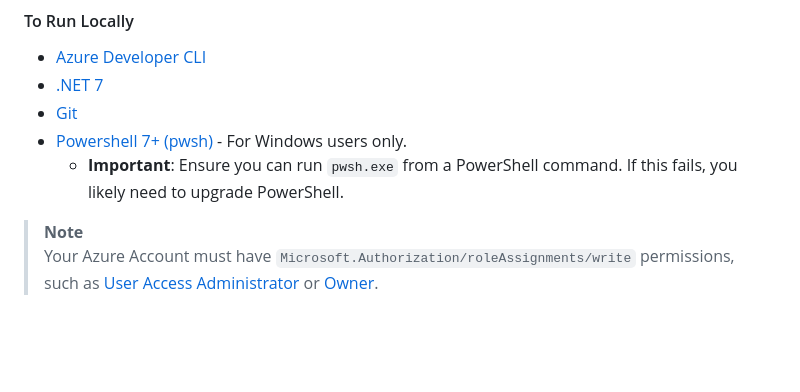
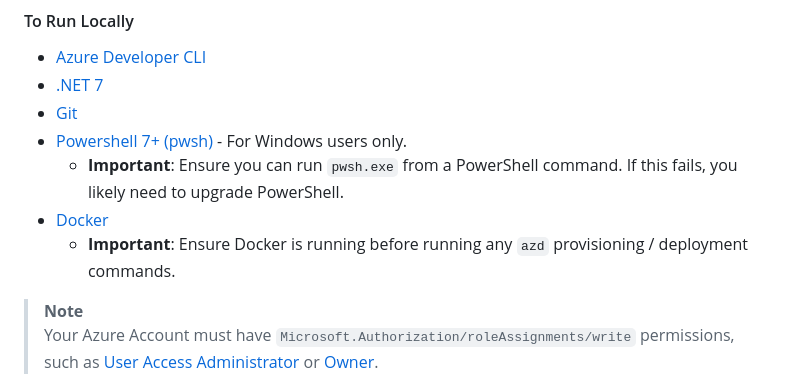
Before and after one commit to microsoft/Thoth, a Markdown page: README.md, the part around the change. Drawn GitHub-style; blank space fills up the shorter version.

```diff
--- a/README.md
+++ b/README.md
@@ -36,6 +36,8 @@ The repo includes sample data so it's ready to try end-to-end. In this sample ap
 - [Git](https://git-scm.com/downloads)
 - [Powershell 7+ (pwsh)](https://github.com/powershell/powershell) - For Windows users only.
    - **Important**: Ensure you can run `pwsh.exe` from a PowerShell command. If this fails, you likely need to upgrade PowerShell.
+- [Docker](https://www.docker.com/products/docker-desktop/)
+  - **Important**: Ensure Docker is running before running any `azd` provisioning / deployment commands.
 
 > **Note**<br>
 > Your Azure Account must have `Microsoft.Authorization/roleAssignments/write` permissions, such as [User Access Administrator](https://learn.microsoft.com/azure/role-based-access-control/built-in-roles#user-access-administrator) or [Owner](https://learn.microsoft.com/azure/role-based-access-control/built-in-roles#owner).
```
